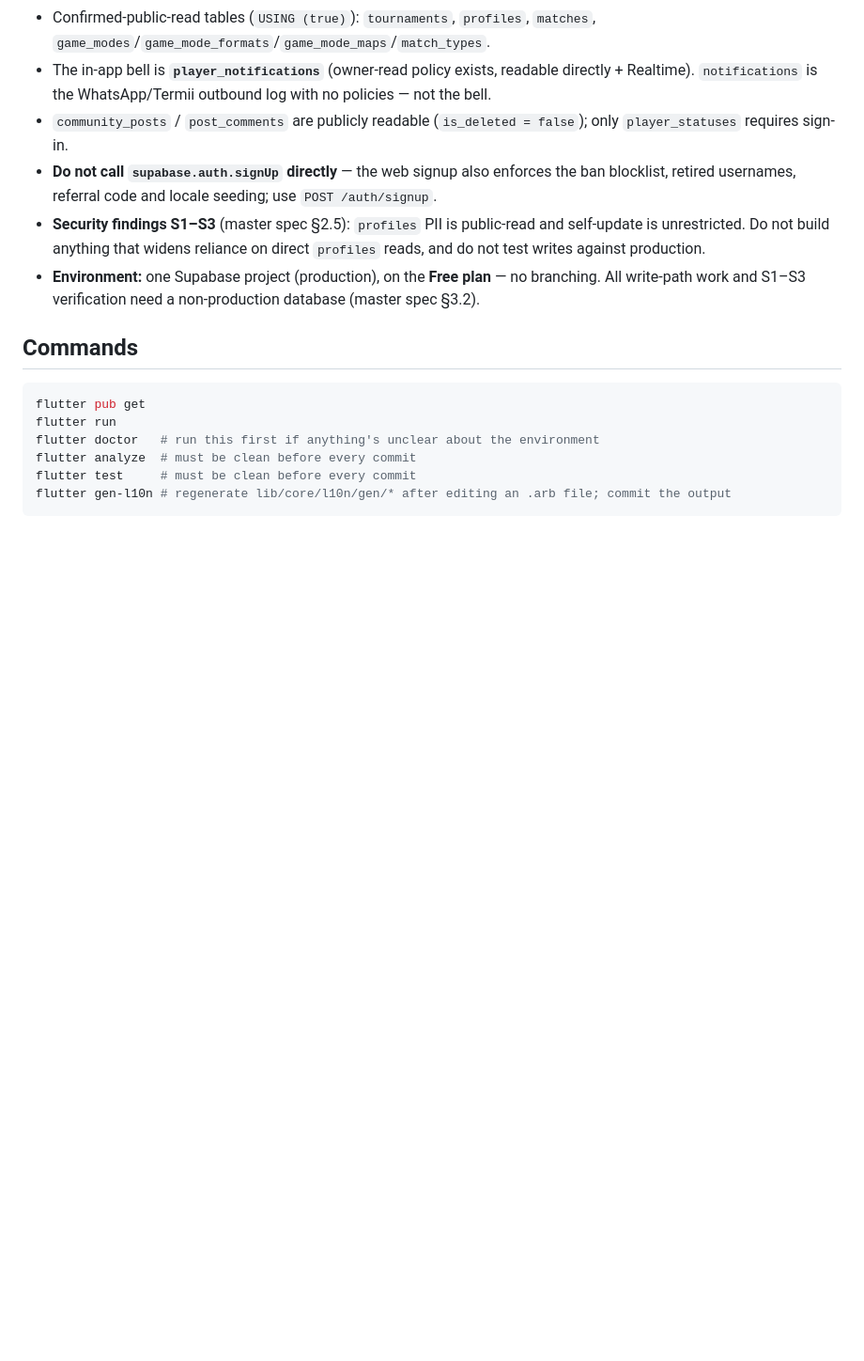
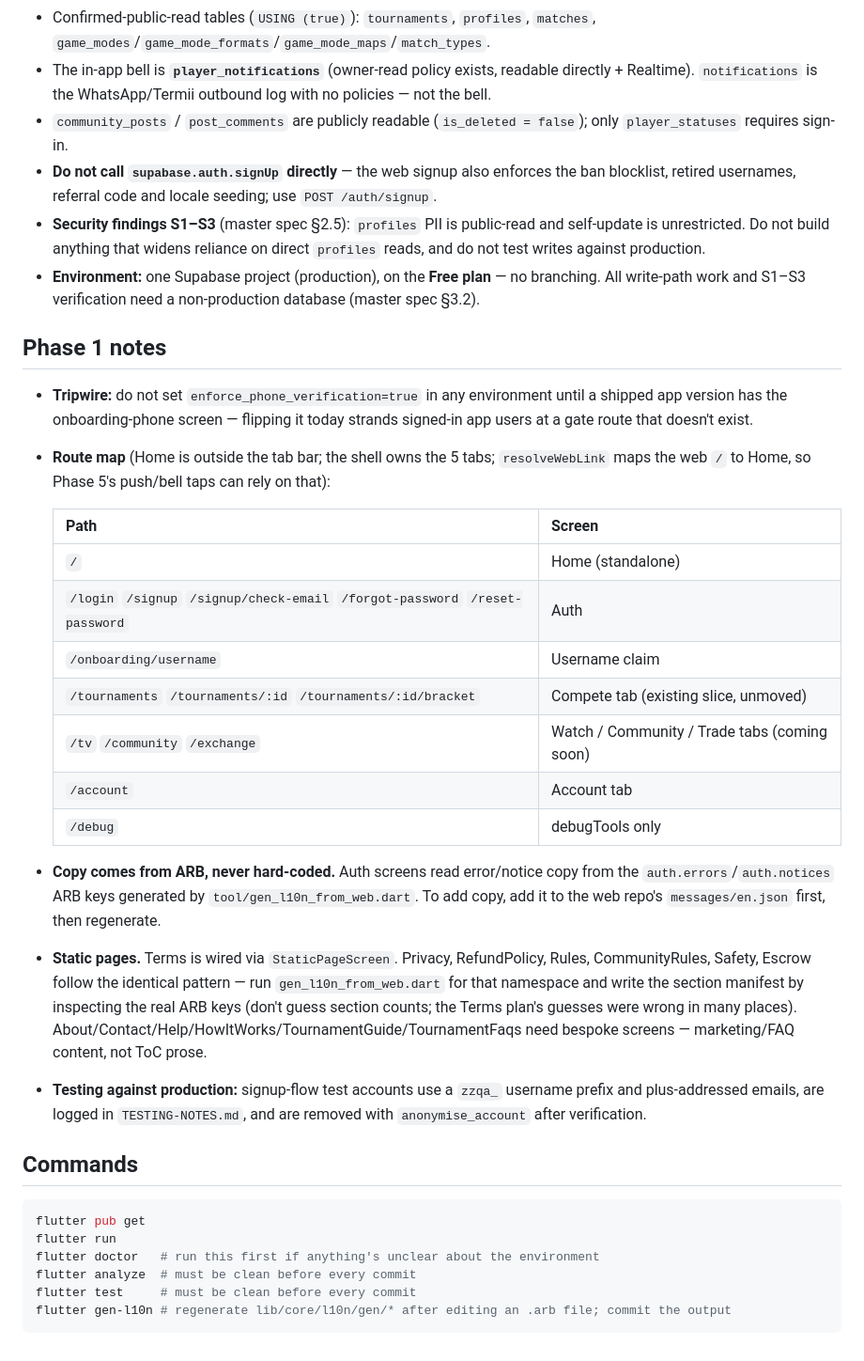
Before and after one commit to Rex-Orokumue/sentinelx-mobile, a Markdown page: CLAUDE.md, the part around the change. Shown at 94% size. Rendered like a GitHub page; blank space fills up the shorter version.

Commit message:
docs: Phase 1 housekeeping, testing notes, route map
Co-Authored-By: Claude Sonnet 5 <noreply@anthropic.com>

````diff
--- a/CLAUDE.md
+++ b/CLAUDE.md
@@ -63,6 +63,35 @@ and each phase needing endpoints gets its own spec in the **web** repo first.
 - **Environment:** one Supabase project (production), on the **Free plan** — no branching.
   All write-path work and S1–S3 verification need a non-production database (master spec §3.2).
 
+## Phase 1 notes
+
+- **Tripwire:** do not set `enforce_phone_verification=true` in any environment until a shipped app
+  version has the onboarding-phone screen — flipping it today strands signed-in app users at a gate
+  route that doesn't exist.
+- **Route map** (Home is outside the tab bar; the shell owns the 5 tabs; `resolveWebLink` maps the web
+  `/` to Home, so Phase 5's push/bell taps can rely on that):
+
+  | Path | Screen |
+  |---|---|
+  | `/` | Home (standalone) |
+  | `/login` `/signup` `/signup/check-email` `/forgot-password` `/reset-password` | Auth |
+  | `/onboarding/username` | Username claim |
+  | `/tournaments` `/tournaments/:id` `/tournaments/:id/bracket` | Compete tab (existing slice, unmoved) |
+  | `/tv` `/community` `/exchange` | Watch / Community / Trade tabs (coming soon) |
+  | `/account` | Account tab |
+  | `/debug` | debugTools only |
+
+- **Copy comes from ARB, never hard-coded.** Auth screens read error/notice copy from the
+  `auth.errors`/`auth.notices` ARB keys generated by `tool/gen_l10n_from_web.dart`. To add copy, add it
+  to the web repo's `messages/en.json` first, then regenerate.
+- **Static pages.** Terms is wired via `StaticPageScreen`. Privacy, RefundPolicy, Rules, CommunityRules,
+  Safety, Escrow follow the identical pattern — run `gen_l10n_from_web.dart` for that namespace and write
+  the section manifest by inspecting the real ARB keys (don't guess section counts; the Terms plan's
+  guesses were wrong in many places). About/Contact/Help/HowItWorks/TournamentGuide/TournamentFaqs need
+  bespoke screens — marketing/FAQ content, not ToC prose.
+- **Testing against production:** signup-flow test accounts use a `zzqa_` username prefix and plus-addressed
+  emails, are logged in `TESTING-NOTES.md`, and are removed with `anonymise_account` after verification.
+
 ## Commands
 
 ```bash
````
Also changed, not shown: TESTING-NOTES.md (added, +9 -0 lines).
